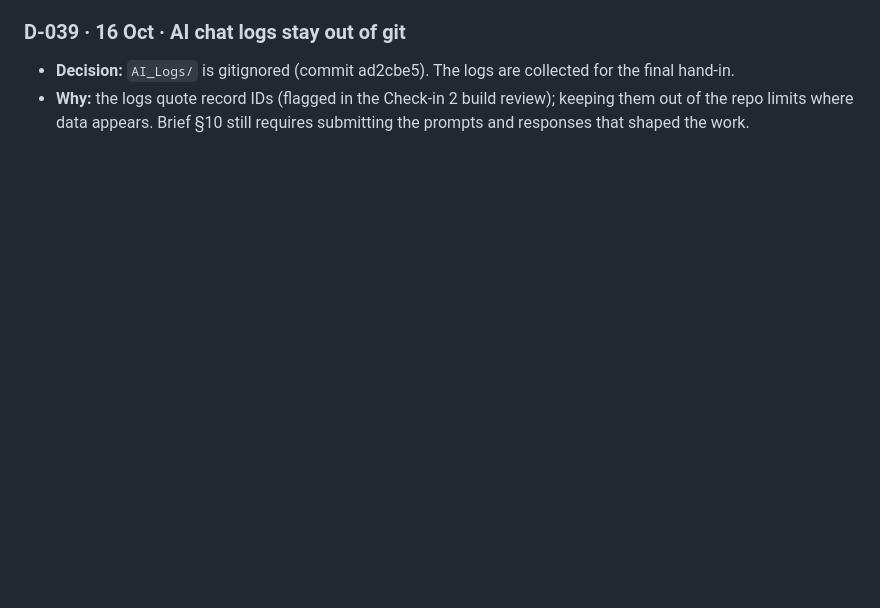
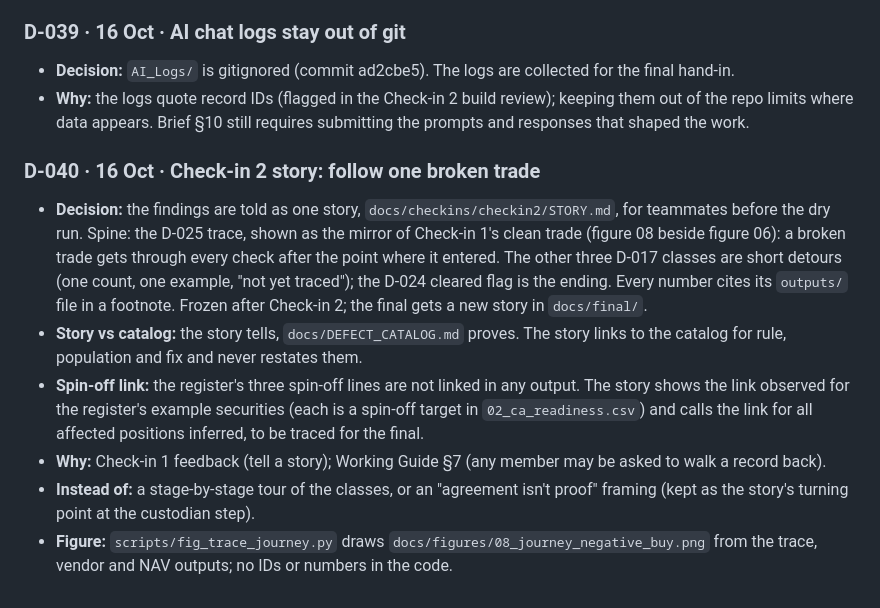
Before and after one commit to KevinRusu/BC-State-Street-Case-Competition, a Markdown page: docs/DECISIONS.md, the part around the change. GitHub-like rendering; blank space fills up the shorter version.

Commit message:
added story md-file to understand findings

```diff
--- a/docs/DECISIONS.md
+++ b/docs/DECISIONS.md
@@ -269,3 +269,21 @@ Made while building notebook 02 and fixing review findings. Source: *build log*,
 - **Decision:** `AI_Logs/` is gitignored (commit ad2cbe5). The logs are collected for the final hand-in.
 - **Why:** the logs quote record IDs (flagged in the Check-in 2 build review); keeping them out of the repo limits
   where data appears. Brief §10 still requires submitting the prompts and responses that shaped the work.
+
+### D-040 · 16 Oct · Check-in 2 story: follow one broken trade
+
+- **Decision:** the findings are told as one story, `docs/checkins/checkin2/STORY.md`, for teammates before the dry
+  run. Spine: the D-025 trace, shown as the mirror of Check-in 1's clean trade (figure 08 beside figure 06): a broken
+  trade gets through every check after the point where it entered. The other three D-017 classes are short detours
+  (one count, one example, "not yet traced"); the D-024 cleared flag is the ending. Every number cites its
+  `outputs/` file in a footnote. Frozen after Check-in 2; the final gets a new story in `docs/final/`.
+- **Story vs catalog:** the story tells, `docs/DEFECT_CATALOG.md` proves. The story links to the catalog for rule,
+  population and fix and never restates them.
+- **Spin-off link:** the register's three spin-off lines are not linked in any output. The story shows the link
+  observed for the register's example securities (each is a spin-off target in `02_ca_readiness.csv`) and calls the
+  link for all affected positions inferred, to be traced for the final.
+- **Why:** Check-in 1 feedback (tell a story); Working Guide §7 (any member may be asked to walk a record back).
+- **Instead of:** a stage-by-stage tour of the classes, or an "agreement isn't proof" framing (kept as the story's
+  turning point at the custodian step).
+- **Figure:** `scripts/fig_trace_journey.py` draws `docs/figures/08_journey_negative_buy.png` from the trace,
+  vendor and NAV outputs; no IDs or numbers in the code.
```
Also changed, not shown: docs/STATUS.md (+2 -1 lines), docs/figures/08_journey_negative_buy.png (added), 3 other files.
